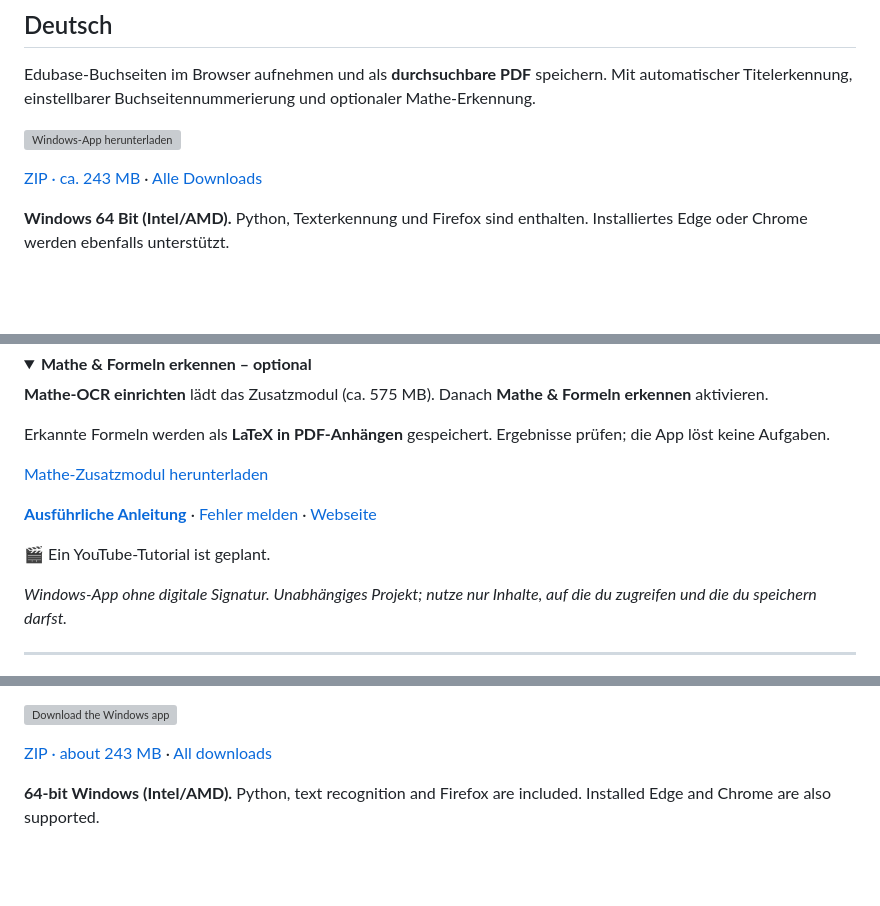
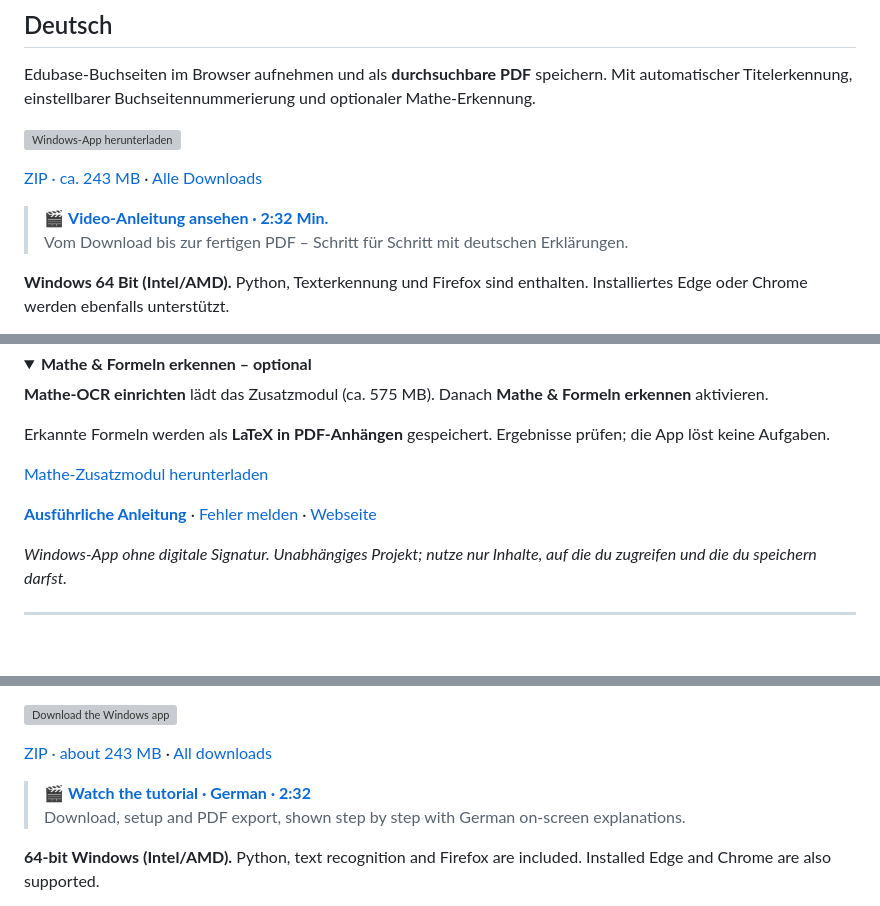
Before and after one commit to Sebii1998/edubase-to-pdf-ocr, a Markdown page: README.md, 3 parts joined by grey strips. Rendered like a GitHub page; folded sections open; blank space fills up the shorter version; grey boxes are pictures that could not be loaded.

Commit message:
Add published YouTube tutorial to German and English README

```diff
--- a/README.md
+++ b/README.md
@@ -35,6 +35,9 @@ Mit automatischer Titelerkennung, einstellbarer Buchseitennummerierung und optio
 </p>
 
 [ZIP · ca. 243 MB](https://github.com/Sebii1998/edubase-to-pdf-ocr/releases/download/v1.6.0/Edubase-PDF-Windows.zip) · [Alle Downloads](https://github.com/Sebii1998/edubase-to-pdf-ocr/releases/tag/v1.6.0)
+
+> 🎬 **[Video-Anleitung ansehen · 2:32 Min.](https://www.youtube.com/watch?v=tta2wmdQ5ZI)**
+> Vom Download bis zur fertigen PDF – Schritt für Schritt mit deutschen Erklärungen.
 
 **Windows 64 Bit (Intel/AMD).** Python, Texterkennung und Firefox sind enthalten.
 Installiertes Edge oder Chrome werden ebenfalls unterstützt.
@@ -90,8 +93,6 @@ Ergebnisse prüfen; die App löst keine Aufgaben.
 
 **[Ausführliche Anleitung](docs/ANLEITUNG.md)** · [Fehler melden](https://github.com/Sebii1998/edubase-to-pdf-ocr/issues) · [Webseite](https://sebii1998.github.io/edubase-to-pdf-ocr/)
 
-🎬 Ein YouTube-Tutorial ist geplant.
-
 *Windows-App ohne digitale Signatur. Unabhängiges Projekt; nutze nur Inhalte, auf die du zugreifen und die du speichern darfst.*
 
 ---
@@ -112,6 +113,9 @@ Includes automatic book titles, configurable PDF page labels and optional maths
 </p>
 
 [ZIP · about 243 MB](https://github.com/Sebii1998/edubase-to-pdf-ocr/releases/download/v1.6.0/Edubase-PDF-Windows.zip) · [All downloads](https://github.com/Sebii1998/edubase-to-pdf-ocr/releases/tag/v1.6.0)
+
+> 🎬 **[Watch the tutorial · German · 2:32](https://www.youtube.com/watch?v=tta2wmdQ5ZI)**
+> Download, setup and PDF export, shown step by step with German on-screen explanations.
 
 **64-bit Windows (Intel/AMD).** Python, text recognition and Firefox are included.
 Installed Edge and Chrome are also supported.
```
Also changed, not shown: other parts of README.md (+1 -3 lines).
